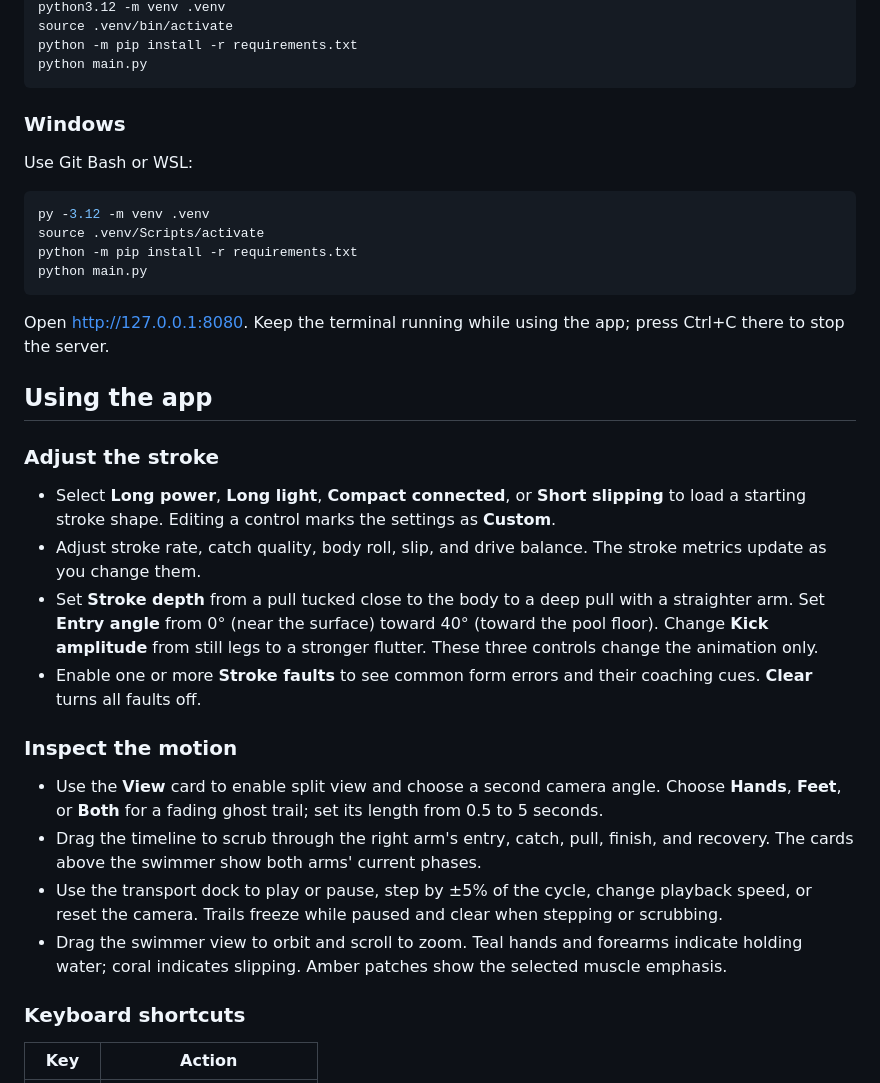
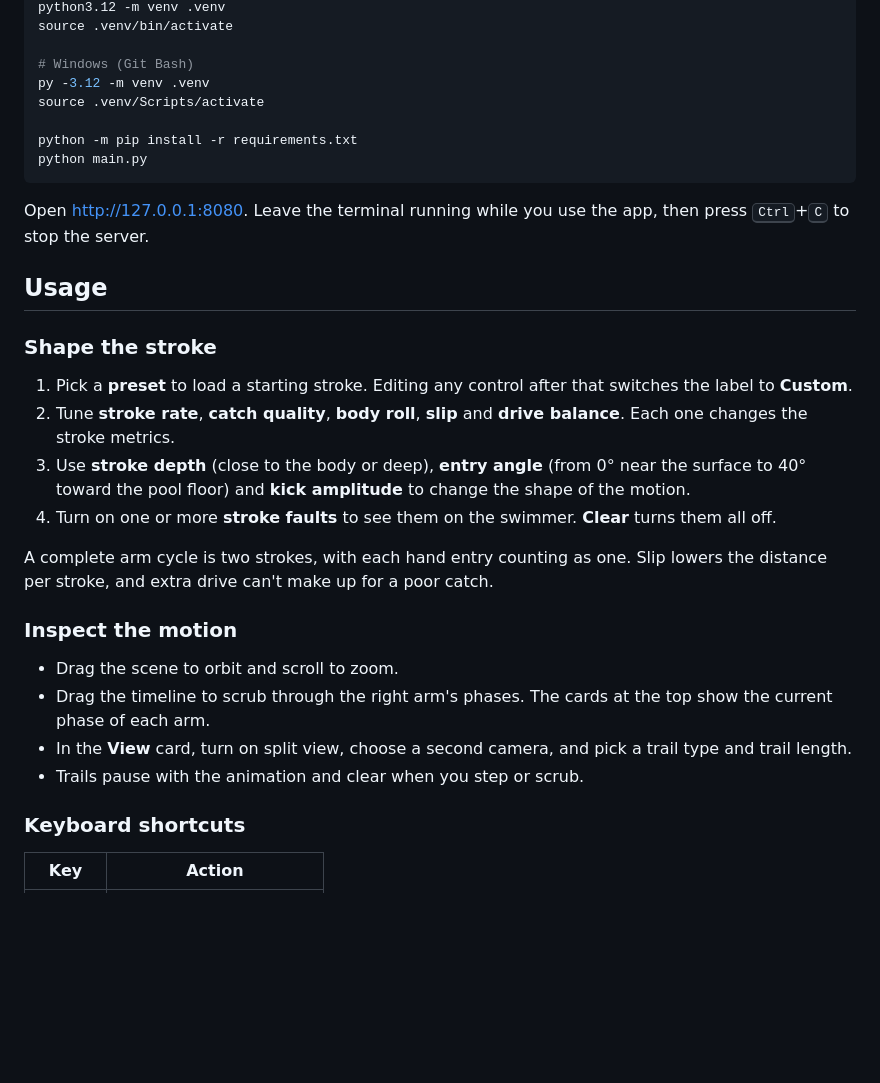
Before and after one commit to fayosi-o/front-crawl-studio, a Markdown page: README.md, the part around one of its changes. GitHub-like rendering; blank space fills up the shorter version.

````diff
--- a/README.md
+++ b/README.md
@@ -25,53 +59,43 @@ Requirements: Python 3.12.
 python3.12 -m venv .venv
 source .venv/bin/activate
+
+# Windows (Git Bash)
+py -3.12 -m venv .venv
+source .venv/Scripts/activate
+
 python -m pip install -r requirements.txt
 python main.py
 ```
 
-### Windows
+Open <http://127.0.0.1:8080>. Leave the terminal running while you use the
+app, then press <kbd>Ctrl</kbd>+<kbd>C</kbd> to stop the server.
 
-Use Git Bash or WSL:
+## Usage
 
-```bash
-py -3.12 -m venv .venv
-source .venv/Scripts/activate
-python -m pip install -r requirements.txt
-python main.py
-```
+### Shape the stroke
 
-Open [http://127.0.0.1:8080](http://127.0.0.1:8080). Keep the terminal running
-while using the app; press Ctrl+C there to stop the server.
+1. Pick a **preset** to load a starting stroke. Editing any control after that
+   switches the label to **Custom**.
+2. Tune **stroke rate**, **catch quality**, **body roll**, **slip** and
+   **drive balance**. Each one changes the stroke metrics.
+3. Use **stroke depth** (close to the body or deep), **entry angle** (from
+   0° near the surface to 40° toward the pool floor) and **kick amplitude** to
+   change the shape of the motion.
+4. Turn on one or more **stroke faults** to see them on the swimmer.
+   **Clear** turns them all off.
 
-## Using the app
-
-### Adjust the stroke
-
-- Select **Long power**, **Long light**, **Compact connected**, or
-  **Short slipping** to load a starting stroke shape. Editing a control marks
-  the settings as **Custom**.
-- Adjust stroke rate, catch quality, body roll, slip, and drive balance.
-  The stroke metrics update as you change them.
-- Set **Stroke depth** from a pull tucked close to the body to a deep pull
-  with a straighter arm. Set **Entry angle** from 0° (near the surface)
-  toward 40° (toward the pool floor). Change **Kick amplitude** from still
-  legs to a stronger flutter. These three controls change the animation only.
-- Enable one or more **Stroke faults** to see common form errors and their
-  coaching cues. **Clear** turns all faults off.
+A complete arm cycle is two strokes, with each hand entry counting as one.
+Slip lowers the distance per stroke, and extra drive can't make up for a poor
+catch.
 
 ### Inspect the motion
 
-- Use the **View** card to enable split view and choose a second camera angle.
-  Choose **Hands**, **Feet**, or **Both** for a fading ghost trail; set its
-  length from 0.5 to 5 seconds.
-- Drag the timeline to scrub through the right arm's entry, catch, pull,
-  finish, and recovery. The cards above the swimmer show both arms' current
-  phases.
-- Use the transport dock to play or pause, step by ±5% of the cycle, change
-  playback speed, or reset the camera. Trails freeze while paused and clear
-  when stepping or scrubbing.
-- Drag the swimmer view to orbit and scroll to zoom. Teal hands and forearms
-  indicate holding water; coral indicates slipping. Amber patches show the
-  selected muscle emphasis.
+- Drag the scene to orbit and scroll to zoom.
+- Drag the timeline to scrub through the right arm's phases. The cards at the
+  top show the current phase of each arm.
+- In the **View** card, turn on split view, choose a second camera, and pick
+  a trail type and trail length.
+- Trails pause with the animation and clear when you step or scrub.
 
 ### Keyboard shortcuts
 
````
Also changed, not shown: other parts of README.md (+79 -31 lines), docs/screenshots/hero.png (added), docs/screenshots/high-elbow-catch.png (added), docs/screenshots/split-view.png (added), docs/screenshots/stroke-faults.png (added).
